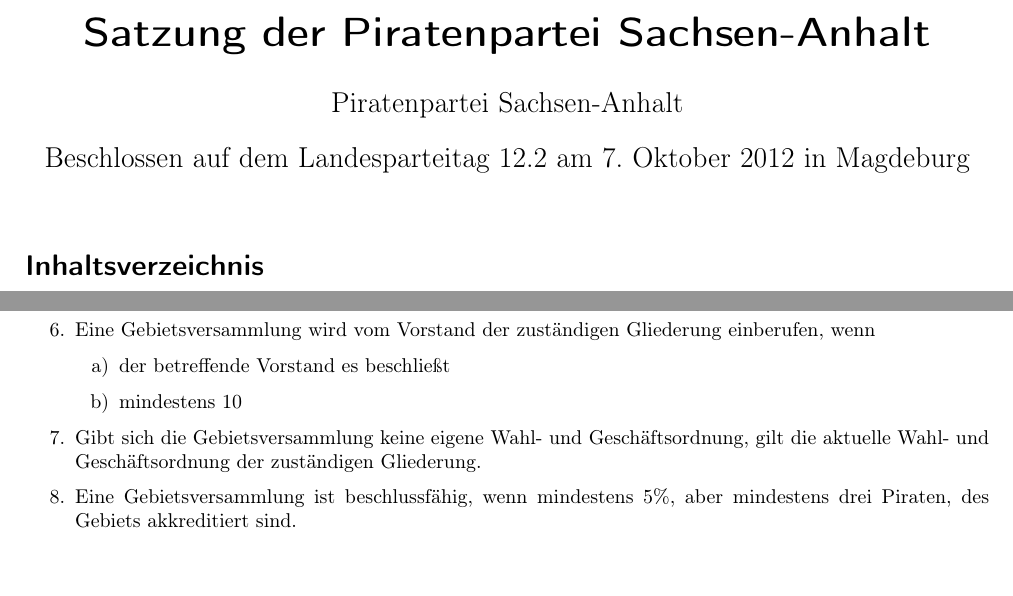
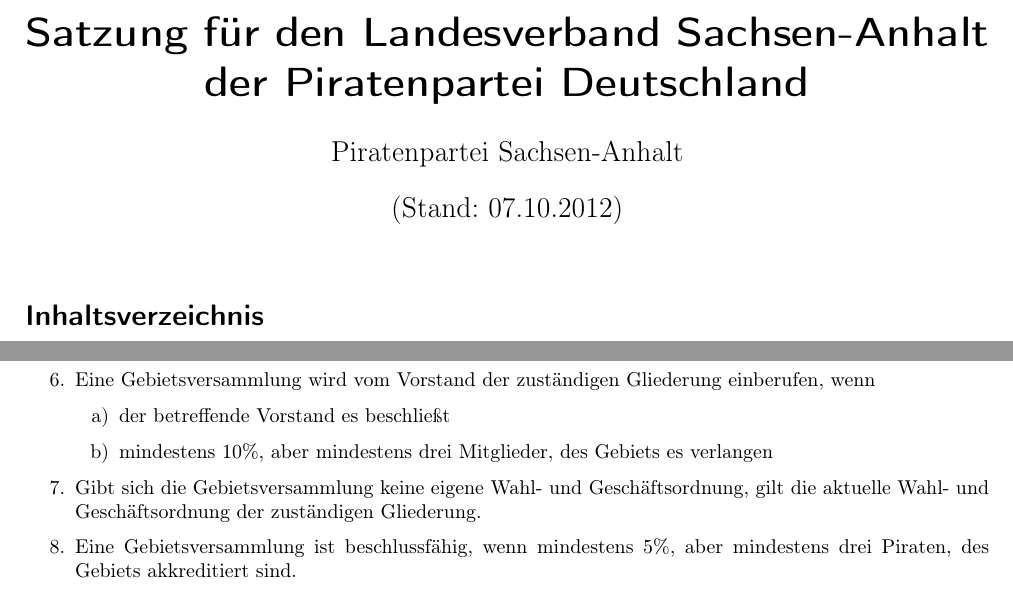
Before and after one commit to PiratenLSA/LSA-Satzung, a LaTeX document (lsa_satzung_praeambel.tex, which reads lsa_satzung_text.tex): two parts of pages 1 and 5 of 8, joined at a grey line, cut at the place of the change, the shorter picture padded with empty space. Compiled offline with pdfLaTeX.

Commit message:
Fixed spelling

```diff
--- a/lsa_satzung_praeambel.tex
+++ b/lsa_satzung_praeambel.tex
@@ -6,9 +6,9 @@
 \usepackage{amsfonts}
 \usepackage[left=2cm,right=2cm,top=1cm,bottom=2cm]{geometry}
 
-\title{Satzung der Piratenpartei Sachsen-Anhalt}
+\title{Satzung für den Landesverband Sachsen-Anhalt der Piratenpartei Deutschland}
 \author{Piratenpartei Sachsen-Anhalt}
-\date{Beschlossen auf dem Landesparteitag 12.2 am 7. Oktober 2012 in Magdeburg}
+\date{(Stand: 07.10.2012)}
 
 \begin{document}
 
--- a/lsa_satzung_text.tex
+++ b/lsa_satzung_text.tex
@@ -282,7 +282,7 @@
 \begin{enumerate}
 \item der betreffende Vorstand es beschließt
 
-\item mindestens 10%, aber mindestens drei Mitglieder, des Gebiets es verlangen
+\item mindestens 10\%, aber mindestens drei Mitglieder, des Gebiets es verlangen
 \end{enumerate}
 
 \item Gibt sich die Gebietsversammlung keine eigene Wahl- und Geschäftsordnung,
```
